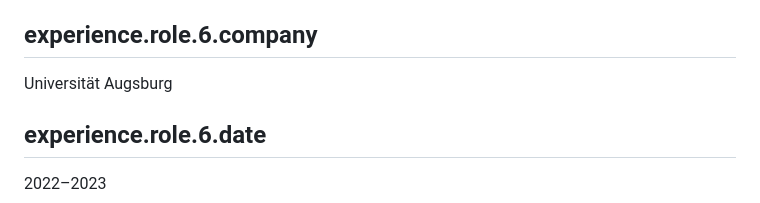
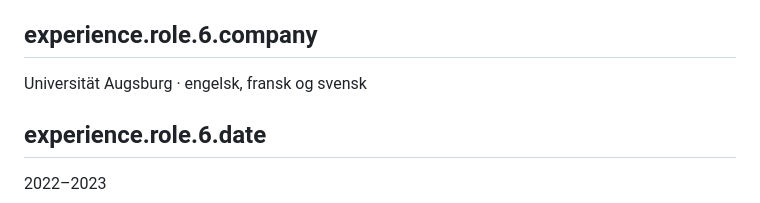
Before and after one commit to paullutzer/paullutzer.dk, a Markdown page: content/da.md, the part around the change. GitHub-like rendering.

Commit message:
Clarify Augsburg language studies

```diff
--- a/content/da.md
+++ b/content/da.md
@@ -128,7 +128,7 @@ København · Københavns Universitet · ActionAid Denmark
 Sprogstudier
 
 ## experience.role.6.company
-Universität Augsburg
+Universität Augsburg · engelsk, fransk og svensk
 
 ## experience.role.6.date
 2022–2023
```
